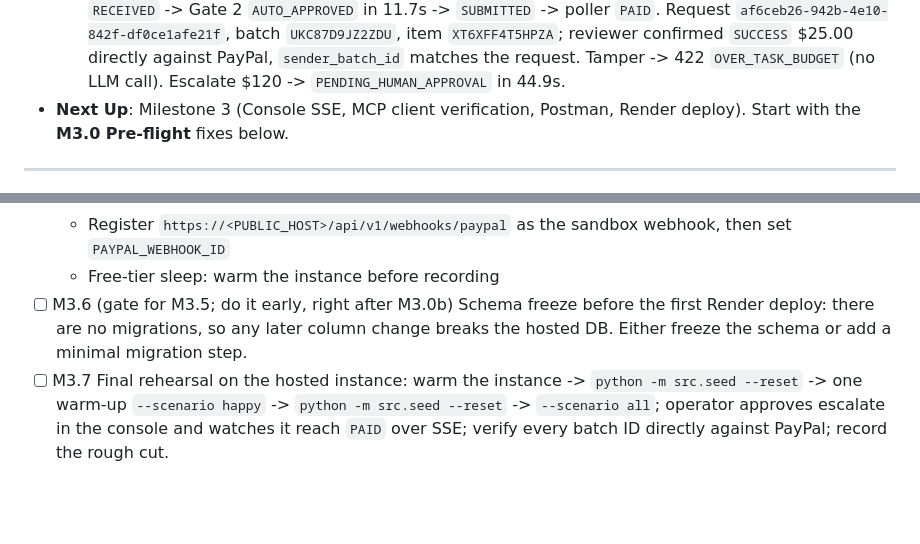
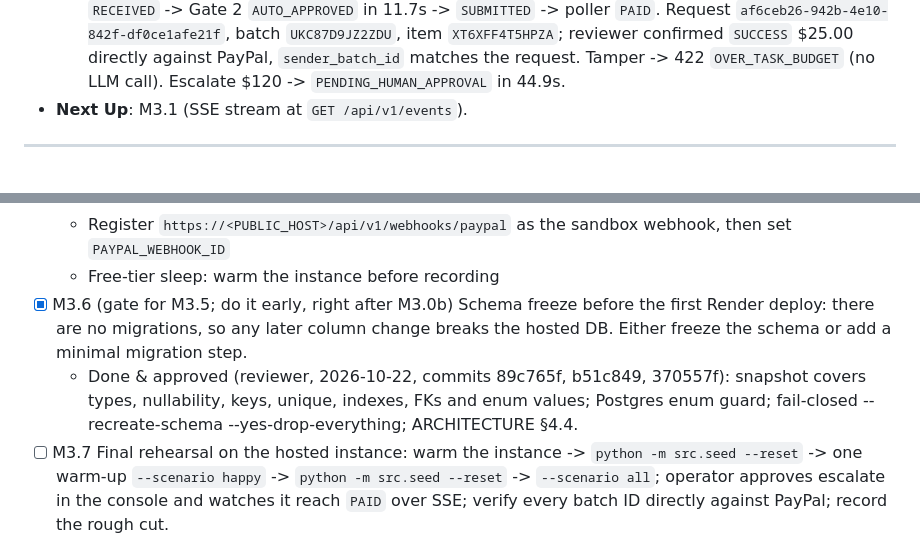
Before and after one commit to samikshasainii/PayAgent-ai, a Markdown page: MILESTONE.md, 2 parts joined by grey strips. GitHub-like rendering; blank space fills up the shorter version.

Commit message:
docs(milestone): close M3.6

```diff
--- a/MILESTONE.md
+++ b/MILESTONE.md
@@ -17,7 +17,7 @@
   - Webhooks Hardened (P0 & P1 Resolved): Unsigned webhooks in live mode rejected with HTTP 400 `WEBHOOK_UNVERIFIED` (mock mode only may bypass). Unverified webhooks do not count for deduplication, ensuring failed signature deliveries never block PayPal retries. Monotonic FSM progression enforced.
   - Asynchronous Gate 2 (merged from `feat/async-gate2`): Gate 1 returns 202 `RECEIVED`; the LLM review runs in the background and decides via CAS; a sweeper resumes orphaned reviews after restart. Tasks lock at Gate 1 (one task, one payout), fixing a double-payment path. See ARCHITECTURE.md §5.6.
   - End-to-End Rehearsal (live PayPal sandbox + real Gemini, `--scenario all`): happy $25 -> 202 `RECEIVED` -> Gate 2 `AUTO_APPROVED` in 11.7s -> `SUBMITTED` -> poller `PAID`. Request `af6ceb26-942b-4e10-842f-df0ce1afe21f`, batch `UKC87D9JZ2ZDU`, item `XT6XFF4T5HPZA`; reviewer confirmed `SUCCESS` $25.00 directly against PayPal, `sender_batch_id` matches the request. Tamper -> 422 `OVER_TASK_BUDGET` (no LLM call). Escalate $120 -> `PENDING_HUMAN_APPROVAL` in 44.9s.
-- **Next Up**: Milestone 3 (Console SSE, MCP client verification, Postman, Render deploy). Start with the **M3.0 Pre-flight** fixes below.
+- **Next Up**: M3.1 (SSE stream at `GET /api/v1/events`).
 
 ---
 
@@ -159,7 +159,8 @@ Reviewer verification: 54/54 tests on a clean venv; mutation testing confirmed c
   - `PUBLIC_HOST` set and present in the MCP `allowed_hosts`/`allowed_origins` (avoids 421 "Invalid Host header" under mcp 2.3.0 exact matching)
   - Register `https://<PUBLIC_HOST>/api/v1/webhooks/paypal` as the sandbox webhook, then set `PAYPAL_WEBHOOK_ID`
   - Free-tier sleep: warm the instance before recording
-- [ ] M3.6 (gate for M3.5; do it early, right after M3.0b) Schema freeze before the first Render deploy: there are no migrations, so any later column change breaks the hosted DB. Either freeze the schema or add a minimal migration step.
+- [x] M3.6 (gate for M3.5; do it early, right after M3.0b) Schema freeze before the first Render deploy: there are no migrations, so any later column change breaks the hosted DB. Either freeze the schema or add a minimal migration step.
+  - Done & approved (reviewer, 2026-10-22, commits 89c765f, b51c849, 370557f): snapshot covers types, nullability, keys, unique, indexes, FKs and enum values; Postgres enum guard; fail-closed --recreate-schema --yes-drop-everything; ARCHITECTURE §4.4.
 - [ ] M3.7 Final rehearsal on the hosted instance: warm the instance -> `python -m src.seed --reset` -> one warm-up `--scenario happy` -> `python -m src.seed --reset` -> `--scenario all`; operator approves escalate in the console and watches it reach `PAID` over SSE; verify every batch ID directly against PayPal; record the rough cut.
 
 ### Done When
```
